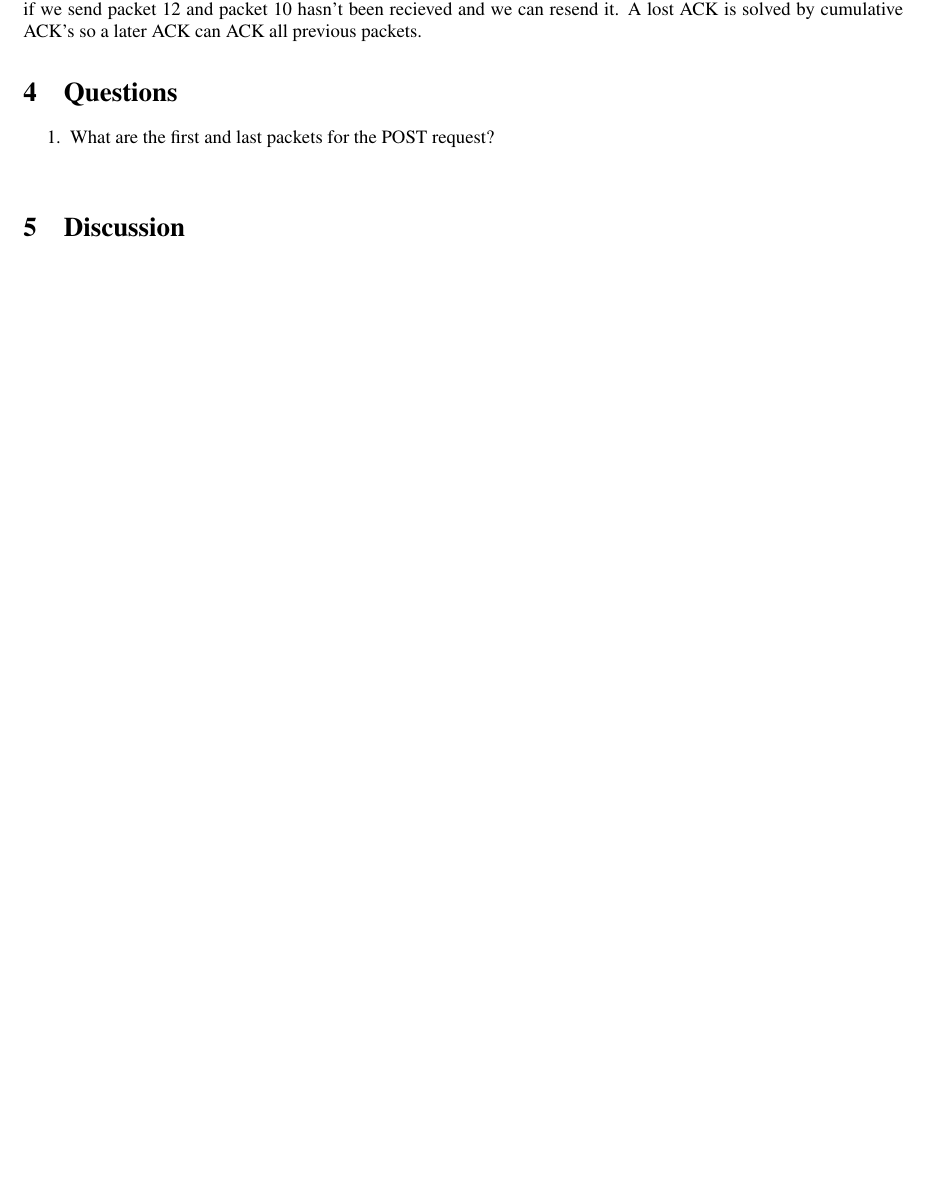
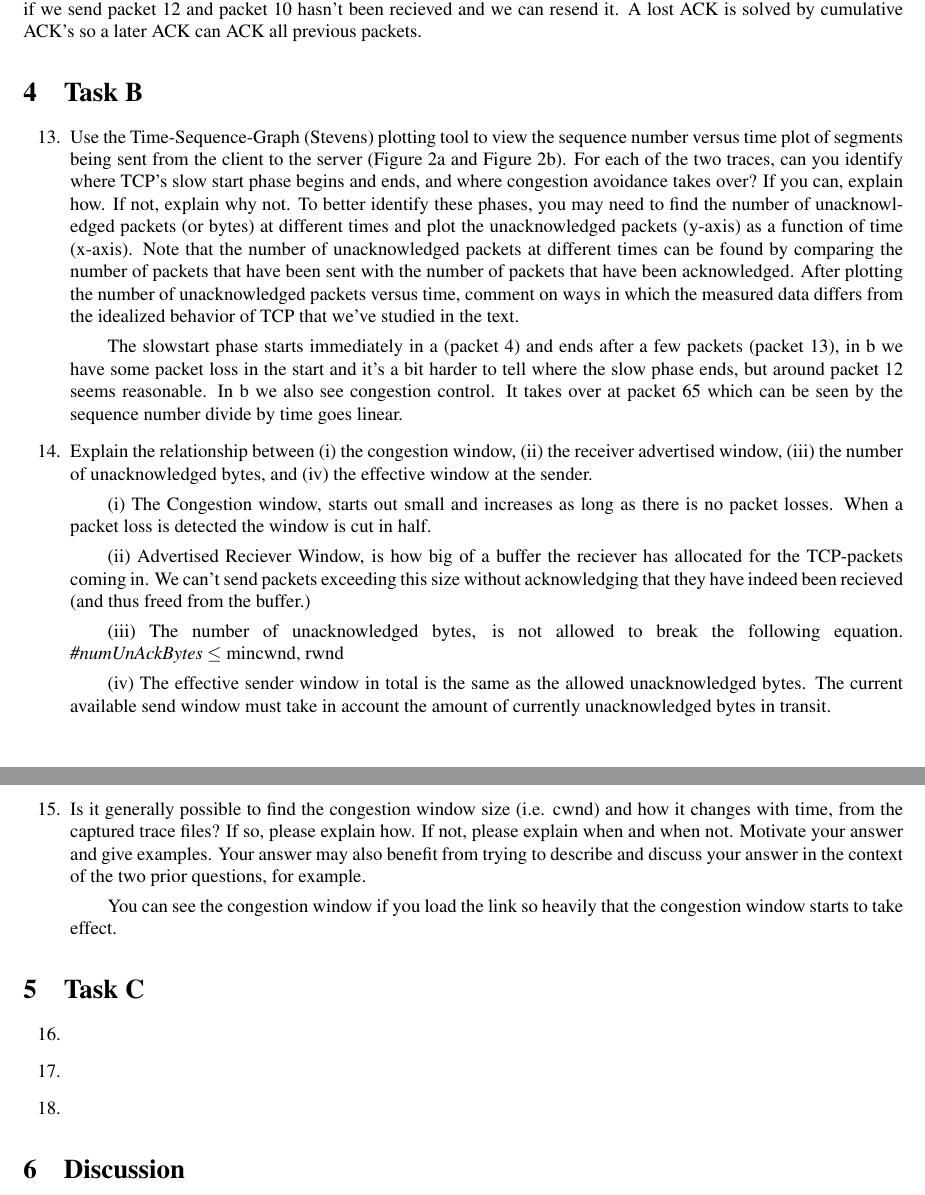
Before and after one commit to tobyndax/TDTS06, a LaTeX document (TCP/report/report.tex): part of page 4 of 4 before the commit and two parts of pages 4 and 5 of 5 after it, the two joined at a grey line, cut so that both start at the same text, the shorter picture padded with empty space. Compiled offline with pdfLaTeX.

Commit message:
Working on report, last part left

```diff
--- a/TCP/report/report.tex
+++ b/TCP/report/report.tex
@@ -6,6 +6,7 @@
 \usepackage{mathtools}
 \usepackage{graphicx}
 \usepackage{epstopdf}
+\usepackage{enumitem}
 \usepackage[margin=1in]{geometry}
 
 \setlength\parindent{0pt}
@@ -97,30 +98,85 @@ Jens Edhammer \\ jened502, 920128-5112 }
     the handshake. This gives a throughput of 150*8/5.651141 = 212.3 KBit/s.}
 \end{enumerate}
 
-\section{Task A}
-\subsection{High Level}
-  At high level a simple (SYN,SYNACK,ACK) handshake is performed. The data is
-  sent in smaller packets (1460 bytes), and every so often (every 6 packets) the
-  data gets the PSH flag which sends the partial data up to the application layer.
-  The last packet in each cycle is a rest packet and migh contain less data than
-  1460 bytes. All the six packets need to be ACK:ed before sending 6 new packets.
-  When all tcp-packets have been ACK:ed the transmission is complete.
-\subsection{Low Level}
-  Initially all packets are ACK:ed indiviually, after a while the connection
-  is deemed stable enough to start ACK:ing multiple in order packets using
-  cumulative ACK's. In other words, the server waits for a longer timeout period
-  for inorder packets and ACK's multiple packets with a single ACK. This is connected to the estimation
-  of the RTT.Packet losses are handled by simply resending the packets. To detect packetlosses
-  TCP uses several small and quite intelligent methods. The ACK sent on a packet
-  ACK's all data that have been recieved in order so far. So we quickly discover
-  if we send packet 12 and packet 10 hasn't been recieved and we can resend it.
-  A lost ACK is solved by cumulative ACK's so a later ACK can ACK all previous packets.
+\section{Task A} \subsection{High Level} At high level a simple (SYN,SYNACK,ACK)
+handshake is performed. The data is sent in smaller packets (1460 bytes), and
+every so often (every 6 packets) the data gets the PSH flag which sends the
+partial data up to the application layer. The last packet in each cycle is a
+rest packet and migh contain less data than 1460 bytes. All the six packets need
+to be ACK:ed before sending 6 new packets. When all tcp-packets have been ACK:ed
+the transmission is complete. \subsection{Low Level} Initially all packets are
+ACK:ed indiviually, after a while the connection is deemed stable enough to
+start ACK:ing multiple in order packets using cumulative ACK's. In other words,
+the server waits for a longer timeout period for inorder packets and ACK's
+multiple packets with a single ACK. This is connected to the estimation of the
+RTT.Packet losses are handled by simply resending the packets. To detect
+packetlosses TCP uses several small and quite intelligent methods. The ACK sent
+on a packet ACK's all data that have been recieved in order so far. So we
+quickly discover if we send packet 12 and packet 10 hasn't been recieved and we
+can resend it. A lost ACK is solved by cumulative ACK's so a later ACK can ACK
+all previous packets.
 
-\section{Questions}
+\section{Task B}
 \begin{enumerate}
-  \item{What are the first and last packets for the POST request?}
+  \setcounter{enumi}{12}
+  \item{Use the Time-Sequence-Graph (Stevens) plotting tool to view the sequence
+  number versus time plot of segments being sent from the client to the server
+  (Figure 2a and Figure 2b). For each of the two traces, can you identify where
+  TCP's slow start phase begins and ends, and where congestion avoidance takes
+  over? If you can, explain how. If not, explain why not. To better identify these
+  phases, you may need to find the number of unacknowledged packets (or bytes) at
+  different times and plot the unacknowledged packets (y-axis) as a function of
+  time (x-axis). Note that the number of unacknowledged packets at different times
+  can be found by comparing the number of packets that have been sent with the
+  number of packets that have been acknowledged. After plotting the number of
+  unacknowledged packets versus time, comment on ways in which the measured data
+  differs from the idealized behavior of TCP that we've studied in the text.}
+
+  \subitem{The slowstart phase starts immediately in a (packet 4) and ends after a
+  few packets (packet 13), in b we have some packet loss in the start and it's a
+  bit harder to tell where the slow phase ends, but around packet 12 seems
+  reasonable. In b we also see congestion control. It takes over at packet 65
+  which can be seen by the sequence number divide by time goes linear.}
+
+  \item{Explain the relationship between (i) the congestion window, (ii) the
+  receiver advertised window, (iii) the number of unacknowledged bytes, and (iv)
+  the effective window at the sender.}
+  \subitem{(i) The Congestion window,
+  starts out small and increases as long as there is no packet losses. When a
+  packet loss is detected the window is cut in half. }
+  \subitem{(ii) Advertised
+  Reciever Window, is how big of a buffer the reciever has allocated for the
+  TCP-packets coming in. We can't send packets exceeding this size without
+  acknowledging that they have indeed been recieved (and thus freed from the
+  buffer.)}
+  \subitem{(iii) The number of unacknowledged bytes, is not allowed to break the
+  following equation. $ \textit{\#numUnAckBytes} \leq$ min{cwnd, rwnd}}
+  \subitem{(iv) The effective sender window in total is the same as the allowed
+  unacknowledged bytes. The current available send window must take in account the
+  amount of currently unacknowledged bytes in transit.} \item{Is it generally
+  possible to find the congestion window size (i.e. cwnd) and how it changes with
+  time, from the captured trace files? If so, please explain how. If not, please
+  explain when and when not. Motivate your answer and give examples. Your answer
+  may also benefit from trying to describe and discuss your answer in the context
+  of the two prior questions, for example.}
+  \subitem{You can see the congestion
+  window if you load the link so heavily that the congestion window starts to take
+  effect.}
+\end{enumerate}
+
+\section{Task C}
+\begin{enumerate}
+  \setcounter{enumi}{15}
+  \item{}
+  \subitem{}
+  \item{}
+  \subitem{}
+  \item{}
   \subitem{}
 \end{enumerate}
+
+
+
 
 
 \section{Discussion}
```
Also changed, not shown: 2 other files.
